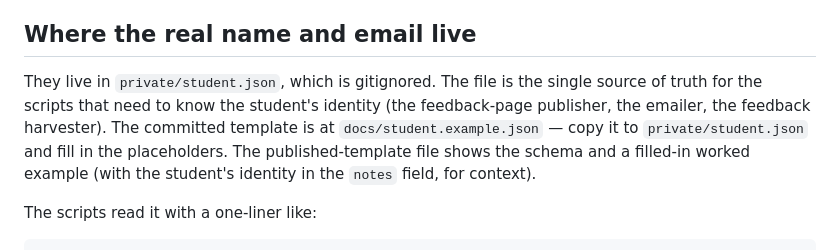
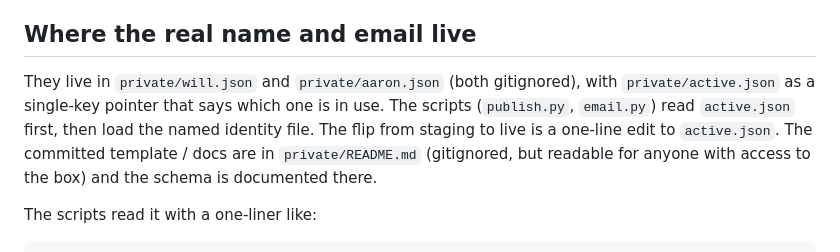
Before and after one commit to Undert0e-505/the-examiner, a Markdown page: docs/PRIVACY.md, the part around the change. Drawn GitHub-style.

Commit message:
docs: update PRIVACY.md to point at the new active-identity multi-file structure
The single `private/student.json` was replaced by
`private/active.json` + `private/aaron.json` + `private/will.json`
in 9e5c8d0. PRIVACY.md still pointed at the old single-file
schema. Update the pointer, and drop the now-obsolete
`docs/student.example.json` (replaced by `private/README.md`
which is gitignored but canonical).

No code change. No new files. One modified, one deleted.

```diff
--- a/docs/PRIVACY.md
+++ b/docs/PRIVACY.md
@@ -37,14 +37,14 @@ letting the scripts know what name, email, and salutation to use.
 
 ## Where the real name and email live
 
-They live in `private/student.json`, which is gitignored. The
-file is the single source of truth for the scripts that need to
-know the student's identity (the feedback-page publisher, the
-emailer, the feedback harvester). The committed template is at
-`docs/student.example.json` — copy it to `private/student.json`
-and fill in the placeholders. The published-template file shows
-the schema and a filled-in worked example (with the student's
-identity in the `notes` field, for context).
+They live in `private/will.json` and `private/aaron.json` (both
+gitignored), with `private/active.json` as a single-key pointer
+that says which one is in use. The scripts (`publish.py`,
+`email.py`) read `active.json` first, then load the named
+identity file. The flip from staging to live is a one-line
+edit to `active.json`. The committed template / docs are in
+`private/README.md` (gitignored, but readable for anyone with
+access to the box) and the schema is documented there.
 
 The scripts read it with a one-liner like:
 
```
